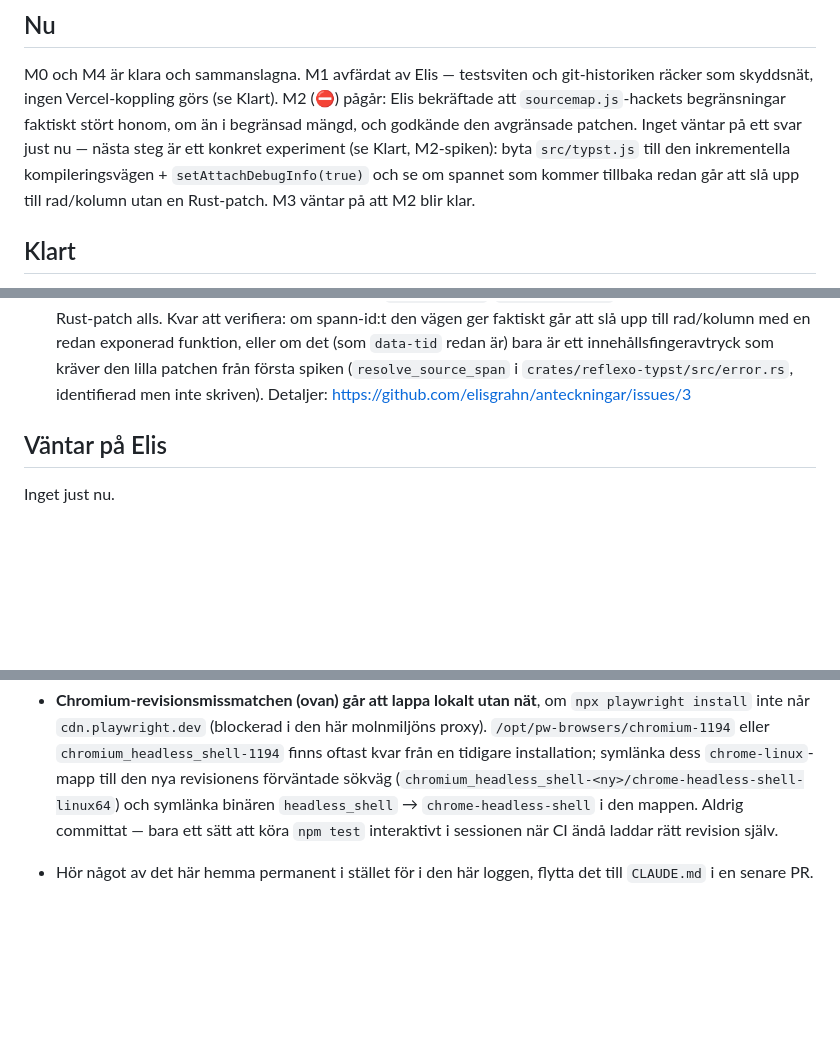
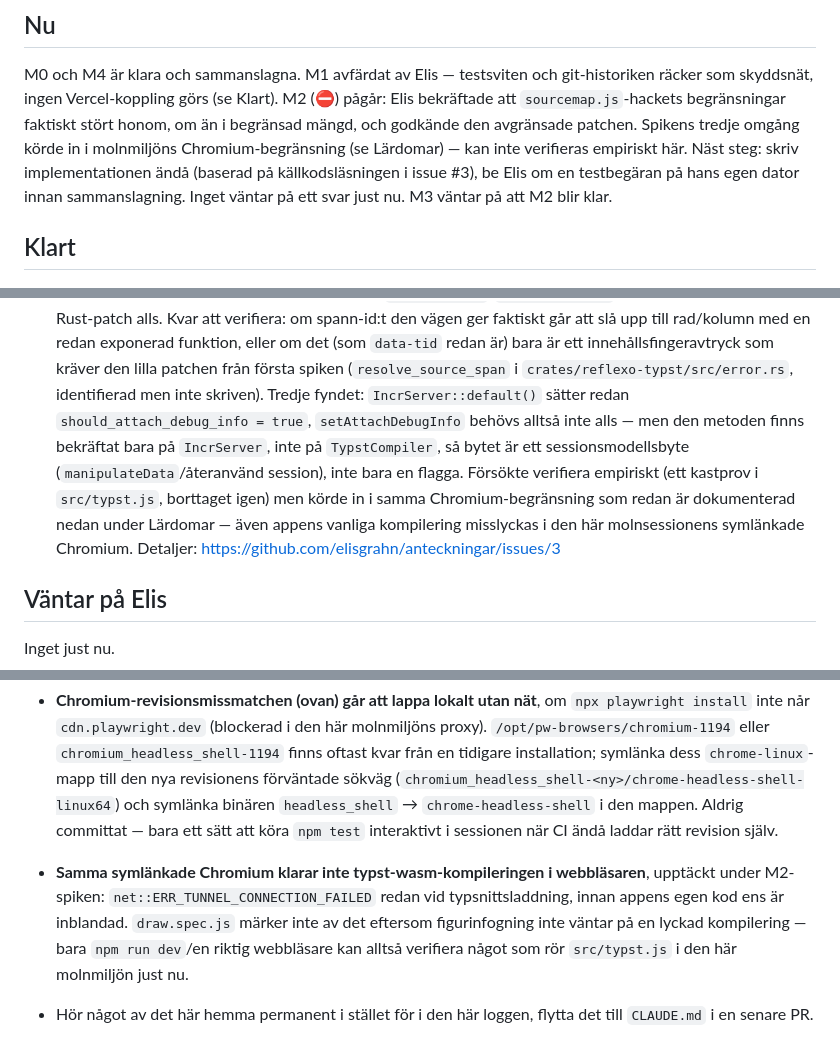
Before and after one commit to elisgrahn/anteckningar, a Markdown page: STATUS.md, 3 parts joined by grey strips. Drawn GitHub-style; blank space fills up the shorter version.

Commit message:
STATUS: M2-spikens tredje omgång, blockerad av Chromium-verktyget (#8)
Claude-Session: https://claude.ai/code/session_01K78GbscH7tokkmibYartBn

Co-authored-by: Claude <noreply@anthropic.com>

```diff
--- a/STATUS.md
+++ b/STATUS.md
@@ -8,11 +8,11 @@ M0 och M4 är klara och sammanslagna. M1 avfärdat av Elis — testsviten och
 git-historiken räcker som skyddsnät, ingen Vercel-koppling görs (se Klart).
 M2 (⛔) pågår: Elis bekräftade att `sourcemap.js`-hackets begränsningar
 faktiskt stört honom, om än i begränsad mängd, och godkände den avgränsade
-patchen. Inget väntar på ett svar just nu — nästa steg är ett konkret
-experiment (se Klart, M2-spiken): byta `src/typst.js` till den inkrementella
-kompileringsvägen + `setAttachDebugInfo(true)` och se om spannet som kommer
-tillbaka redan går att slå upp till rad/kolumn utan en Rust-patch. M3 väntar
-på att M2 blir klar.
+patchen. Spikens tredje omgång körde in i molnmiljöns Chromium-begränsning
+(se Lärdomar) — kan inte verifieras empiriskt här. Näst steg: skriv
+implementationen ändå (baserad på källkodsläsningen i issue #3), be Elis
+om en testbegäran på hans egen dator innan sammanslagning. Inget väntar på
+ett svar just nu. M3 väntar på att M2 blir klar.
 
 ## Klart
 
@@ -59,7 +59,15 @@ på att M2 blir klar.
   `data-tid` redan är) bara är ett innehållsfingeravtryck som kräver den lilla
   patchen från första spiken (`resolve_source_span` i
   `crates/reflexo-typst/src/error.rs`, identifierad men inte skriven).
-  Detaljer: https://github.com/elisgrahn/anteckningar/issues/3
+  Tredje fyndet: `IncrServer::default()` sätter redan `should_attach_debug_info
+  = true`, `setAttachDebugInfo` behövs alltså inte alls — men den metoden
+  finns bekräftat bara på `IncrServer`, inte på `TypstCompiler`, så bytet är
+  ett sessionsmodellsbyte (`manipulateData`/återanvänd session), inte bara en
+  flagga. Försökte verifiera empiriskt (ett kastprov i `src/typst.js`, borttaget
+  igen) men körde in i samma Chromium-begränsning som redan är dokumenterad
+  nedan under Lärdomar — även appens vanliga kompilering misslyckas i den här
+  molnsessionens symlänkade Chromium. Detaljer:
+  https://github.com/elisgrahn/anteckningar/issues/3
 
 ## Väntar på Elis
 
@@ -114,5 +122,12 @@ Inget just nu.
   Aldrig committat — bara ett sätt att köra `npm test` interaktivt i sessionen
   när CI ändå laddar rätt revision själv.
 
+- **Samma symlänkade Chromium klarar inte typst-wasm-kompileringen i
+  webbläsaren**, upptäckt under M2-spiken: `net::ERR_TUNNEL_CONNECTION_FAILED`
+  redan vid typsnittsladdning, innan appens egen kod ens är inblandad.
+  `draw.spec.js` märker inte av det eftersom figurinfogning inte väntar på en
+  lyckad kompilering — bara `npm run dev`/en riktig webbläsare kan alltså
+  verifiera något som rör `src/typst.js` i den här molnmiljön just nu.
+
 - Hör något av det här hemma permanent i stället för i den här loggen, flytta
   det till `CLAUDE.md` i en senare PR.
```
